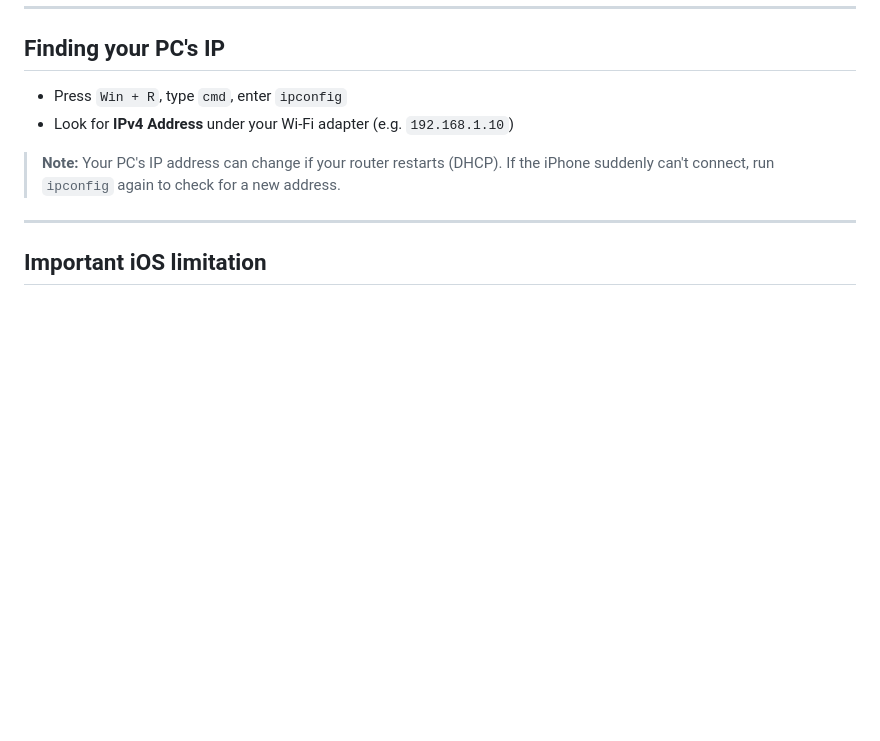
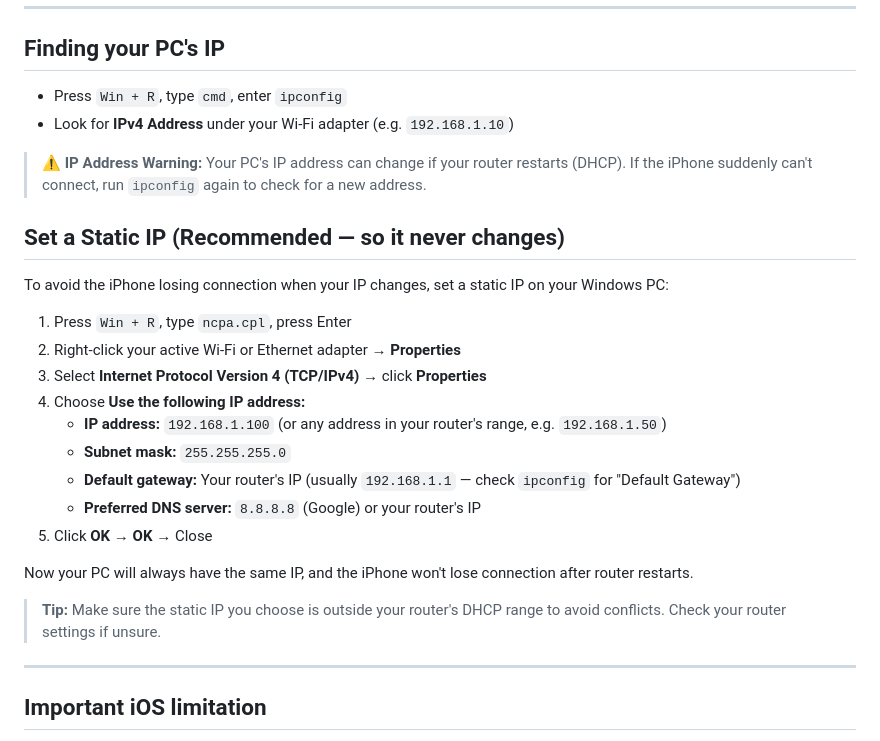
Before and after one commit to durkesh44/clipboard-sync, a Markdown page: README.md, the part around the change. Rendered like a GitHub page; blank space fills up the shorter version.

Commit message:
Add static IP setup instructions to README with DHCP warning

```diff
--- a/README.md
+++ b/README.md
@@ -123,7 +123,25 @@ Now "Clipboard Sync" opens like a real app with one tap.
 - Press `Win + R`, type `cmd`, enter `ipconfig`
 - Look for **IPv4 Address** under your Wi-Fi adapter (e.g. `192.168.1.10`)
 
-> **Note:** Your PC's IP address can change if your router restarts (DHCP). If the iPhone suddenly can't connect, run `ipconfig` again to check for a new address.
+> **⚠️ IP Address Warning:** Your PC's IP address can change if your router restarts (DHCP). If the iPhone suddenly can't connect, run `ipconfig` again to check for a new address.
+
+## Set a Static IP (Recommended — so it never changes)
+
+To avoid the iPhone losing connection when your IP changes, set a static IP on your Windows PC:
+
+1. Press `Win + R`, type `ncpa.cpl`, press Enter
+2. Right-click your active Wi-Fi or Ethernet adapter → **Properties**
+3. Select **Internet Protocol Version 4 (TCP/IPv4)** → click **Properties**
+4. Choose **Use the following IP address:**
+   - **IP address:** `192.168.1.100` (or any address in your router's range, e.g. `192.168.1.50`)
+   - **Subnet mask:** `255.255.255.0`
+   - **Default gateway:** Your router's IP (usually `192.168.1.1` — check `ipconfig` for "Default Gateway")
+   - **Preferred DNS server:** `8.8.8.8` (Google) or your router's IP
+5. Click **OK** → **OK** → Close
+
+Now your PC will always have the same IP, and the iPhone won't lose connection after router restarts.
+
+> **Tip:** Make sure the static IP you choose is outside your router's DHCP range to avoid conflicts. Check your router settings if unsure.
 
 ---
 
```
